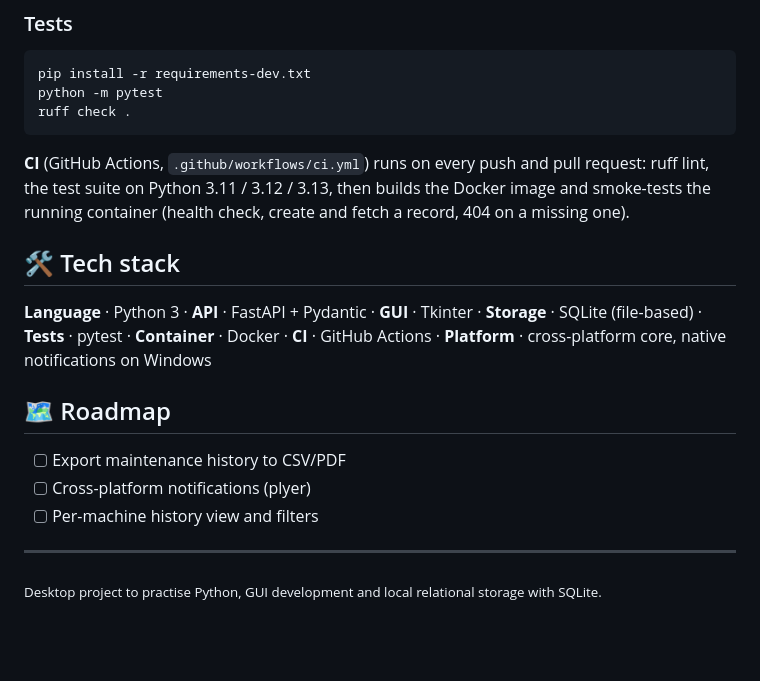
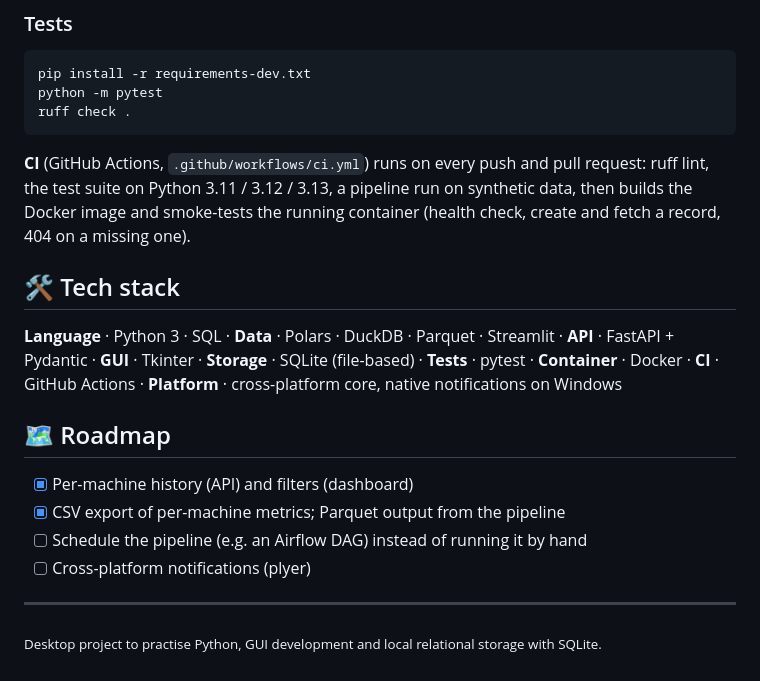
Before and after one commit to eslobas/industrial-machine-manager, a Markdown page: README.md, the part around one of its changes. Rendered like a GitHub page; blank space fills up the shorter version.

````diff
--- a/README.md
+++ b/README.md
@@ -117,20 +148,22 @@ ruff check .
 ```
 
 **CI** (GitHub Actions, `.github/workflows/ci.yml`) runs on every push and pull request: ruff lint,
-the test suite on Python 3.11 / 3.12 / 3.13, then builds the Docker image and smoke-tests the
+the test suite on Python 3.11 / 3.12 / 3.13, a pipeline run on synthetic data, then builds the Docker image and smoke-tests the
 running container (health check, create and fetch a record, 404 on a missing one).
 
 ## 🛠️ Tech stack
 
-**Language** · Python 3 · **API** · FastAPI + Pydantic · **GUI** · Tkinter ·
+**Language** · Python 3 · SQL · **Data** · Polars · DuckDB · Parquet · Streamlit ·
+**API** · FastAPI + Pydantic · **GUI** · Tkinter ·
 **Storage** · SQLite (file-based) · **Tests** · pytest · **Container** · Docker · **CI** · GitHub Actions ·
 **Platform** · cross-platform core, native notifications on Windows
 
 ## 🗺️ Roadmap
 
-- [ ] Export maintenance history to CSV/PDF
+- [x] Per-machine history (API) and filters (dashboard)
+- [x] CSV export of per-machine metrics; Parquet output from the pipeline
+- [ ] Schedule the pipeline (e.g. an Airflow DAG) instead of running it by hand
 - [ ] Cross-platform notifications (plyer)
-- [ ] Per-machine history view and filters
 
 ---
 
````
Also changed, not shown: other parts of README.md (+34 -3 lines), docs/dashboard.png (added), 12 other files.
